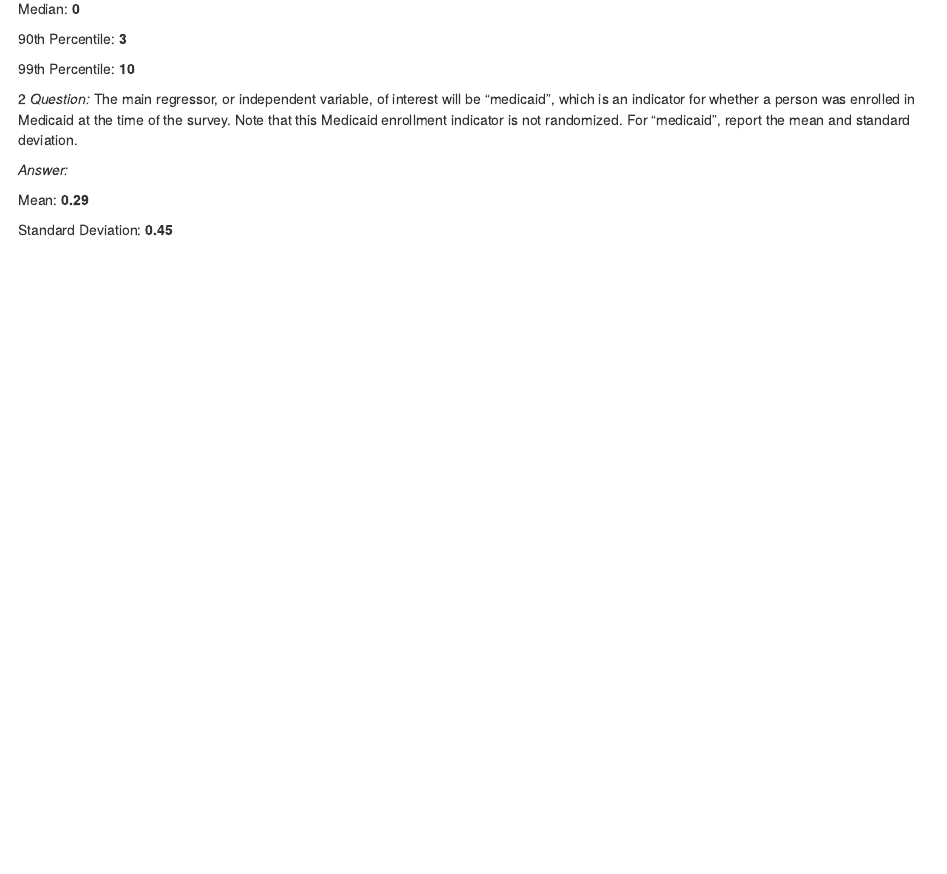
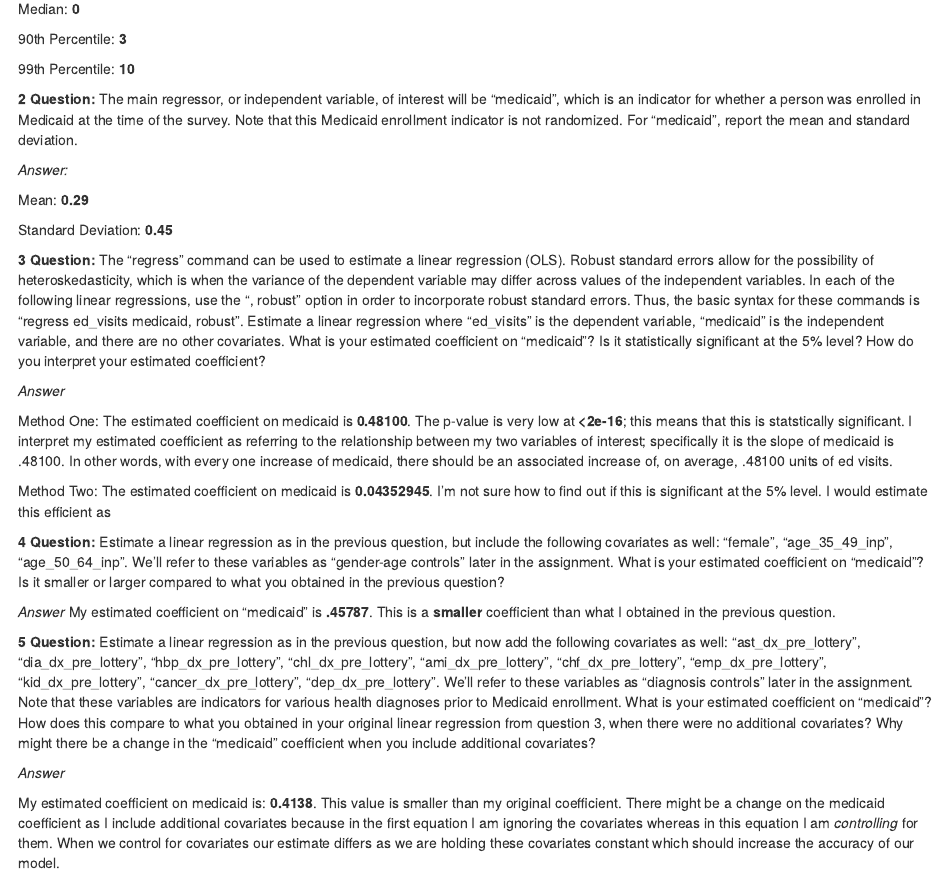
Before and after one commit to jrmorse/oregon_health_2, an R Markdown document (oregon_health2.Rmd): the page in a window 1100 px wide, from 290 px down. The pictures show the output file oregon_health2.html that the author committed with the source, opened offline.

Commit message:
QUESTION 5 DONE

````diff
--- a/oregon_health2.Rmd
+++ b/oregon_health2.Rmd
@@ -77,7 +78,7 @@ sd <- describe(data$medicaid) %>%
 ```
 
 
-2 *Question:* The main regressor, or independent variable, of interest will be “medicaid”, which is an indicator for whether a person was enrolled in Medicaid at the time of the survey. Note that this Medicaid enrollment indicator is not randomized. For “medicaid”, report the mean and standard deviation.
+**2 Question:** The main regressor, or independent variable, of interest will be “medicaid”, which is an indicator for whether a person was enrolled in Medicaid at the time of the survey. Note that this Medicaid enrollment indicator is not randomized. For “medicaid”, report the mean and standard deviation.
 
 *Answer:*
 
@@ -85,3 +86,59 @@ Mean: **`r mean`**
 
 
 Standard Deviation: **`r sd`**
+
+
+```{r question3, include = FALSE}
+# this is the form I am more comfortable with. I am unsure if the it takes into account the needed heteroscedastic robust standard error that is required.
+
+model <- lm(ed_visits ~ medicaid, data = data)
+summary(model)
+
+# This saves the heteroscedastic robust standard error
+
+vcv <- model %>%
+  vcovHC() %>%
+  diag() %>%
+  sqrt()
+
+vcv
+
+```
+
+
+**3 Question:** The “regress” command can be used to estimate a linear regression (OLS). Robust standard errors allow for the possibility of heteroskedasticity, which is when the variance of the dependent variable may differ across values of the independent variables. In each of the following linear regressions, use the “, robust” option in order to incorporate robust standard errors. Thus, the basic syntax for these commands is “regress ed_visits medicaid, robust”. Estimate a linear regression where “ed_visits” is the dependent variable, “medicaid” is the independent variable, and there are no other covariates. What is your estimated coefficient on “medicaid”? Is it statistically significant at the 5% level? How do you interpret your estimated coefficient?
+
+
+*Answer*
+
+Method One: The estimated coefficient on medicaid is **0.48100**. The p-value is very low at **<2e-16**; this means that this is statstically significant. I interpret my estimated coefficient as referring to the relationship between my two variables of interest; specifically it is the slope of medicaid is .48100. In other words, with every one increase of medicaid, there should be an associated increase of, on average, .48100 units of ed visits.
+
+Method Two: The estimated coefficient on medicaid is **0.04352945**. I'm not sure how to find out if this is significant at the 5% level. I would estimate this efficient as
+
+
+
+```{r question4, include = FALSE}
+model_genderage <- lm(ed_visits ~ medicaid + female + age_35_49_inp + age_50_64_inp, data = data)
+summary(model_genderage)
+```
+
+
+**4 Question:** Estimate a linear regression as in the previous question, but include the following covariates as well: “female”, “age_35_49_inp”, “age_50_64_inp”. We’ll refer to these variables as “gender-age controls” later in the assignment. What is your estimated coefficient on “medicaid”? Is it smaller or larger compared to what you obtained in the previous question?
+
+
+*Answer*
+My estimated coefficient on “medicaid” is **.45787**. This is a **smaller** coefficient than what I obtained in the previous question.
+
+```{r 5, include = FALSE}
+model_diagnosiscontrol <- lm(ed_visits ~ medicaid + female + age_35_49_inp + age_50_64_inp + ast_dx_pre_lottery + dia_dx_pre_lottery + hbp_dx_pre_lottery + chl_dx_pre_lottery + ami_dx_pre_lottery + chf_dx_pre_lottery + emp_dx_pre_lottery + kid_dx_pre_lottery + cancer_dx_pre_lottery + dep_dx_pre_lottery, data = data)
+
+model_diagnosiscontrol
+```
+
+
+**5 Question:**	Estimate a linear regression as in the previous question, but now add the following covariates as well: “ast_dx_pre_lottery”, “dia_dx_pre_lottery”, “hbp_dx_pre_lottery”, “chl_dx_pre_lottery”, “ami_dx_pre_lottery”, “chf_dx_pre_lottery”, “emp_dx_pre_lottery”, “kid_dx_pre_lottery”, “cancer_dx_pre_lottery”, “dep_dx_pre_lottery”. We’ll refer to these variables as “diagnosis controls” later in the assignment. Note that these variables are indicators for various health diagnoses prior to Medicaid enrollment. What is your estimated coefficient on “medicaid”? How does this compare to what you obtained in your original linear regression from question 3, when there were no additional covariates? Why might there be a change in the “medicaid” coefficient when you include additional covariates?
+
+
+*Answer*
+
+My estimated coefficient on medicaid is: **0.4138**. This value is smaller than my original coefficient. There might be a change on the medicaid coefficient as I include additional covariates because in the first equation I am ignoring the covariates whereas in this equation I am *controlling* for them. When we control for covariates our estimate differs as we are holding these covariates constant which should increase the accuracy of our model.
````
Also changed, not shown: oregon_health2.html, oregon_health2.Rmd (5 more changed lines).
